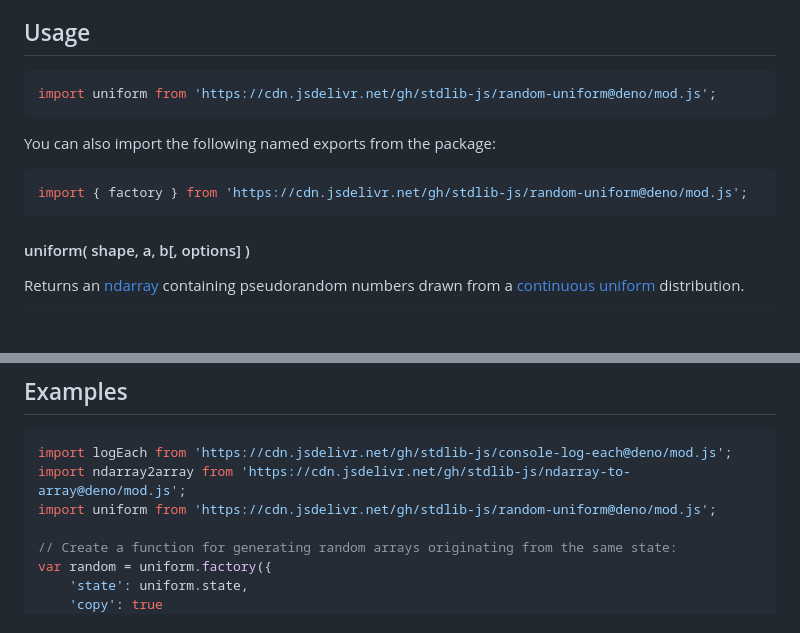
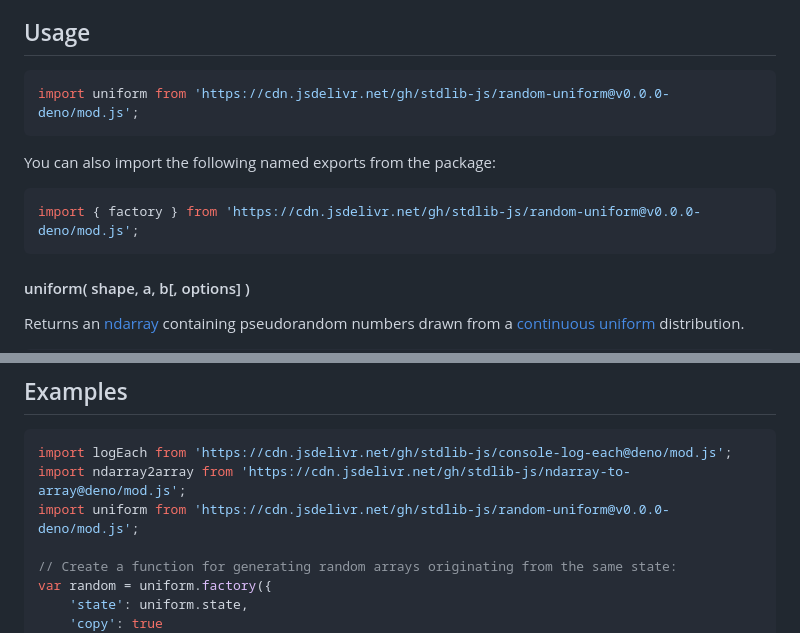
Before and after one commit to stdlib-js/random-uniform, a Markdown page: README.md, 2 parts joined by grey strips. Drawn GitHub-style; blank space fills up the shorter version.

Commit message:
Update README.md for Deno bundle v0.0.0

````diff
--- a/README.md
+++ b/README.md
@@ -42,13 +42,13 @@ limitations under the License.
 ## Usage
 
 ```javascript
-import uniform from 'https://cdn.jsdelivr.net/gh/stdlib-js/random-uniform@deno/mod.js';
+import uniform from 'https://cdn.jsdelivr.net/gh/stdlib-js/random-uniform@v0.0.0-deno/mod.js';
 ```
 
 You can also import the following named exports from the package:
 
 ```javascript
-import { factory } from 'https://cdn.jsdelivr.net/gh/stdlib-js/random-uniform@deno/mod.js';
+import { factory } from 'https://cdn.jsdelivr.net/gh/stdlib-js/random-uniform@v0.0.0-deno/mod.js';
 ```
 
 #### uniform( shape, a, b\[, options] )
@@ -343,7 +343,7 @@ var sz = random.byteLength;
 ```javascript
 import logEach from 'https://cdn.jsdelivr.net/gh/stdlib-js/console-log-each@deno/mod.js';
 import ndarray2array from 'https://cdn.jsdelivr.net/gh/stdlib-js/ndarray-to-array@deno/mod.js';
-import uniform from 'https://cdn.jsdelivr.net/gh/stdlib-js/random-uniform@deno/mod.js';
+import uniform from 'https://cdn.jsdelivr.net/gh/stdlib-js/random-uniform@v0.0.0-deno/mod.js';
 
 // Create a function for generating random arrays originating from the same state:
 var random = uniform.factory({
````
